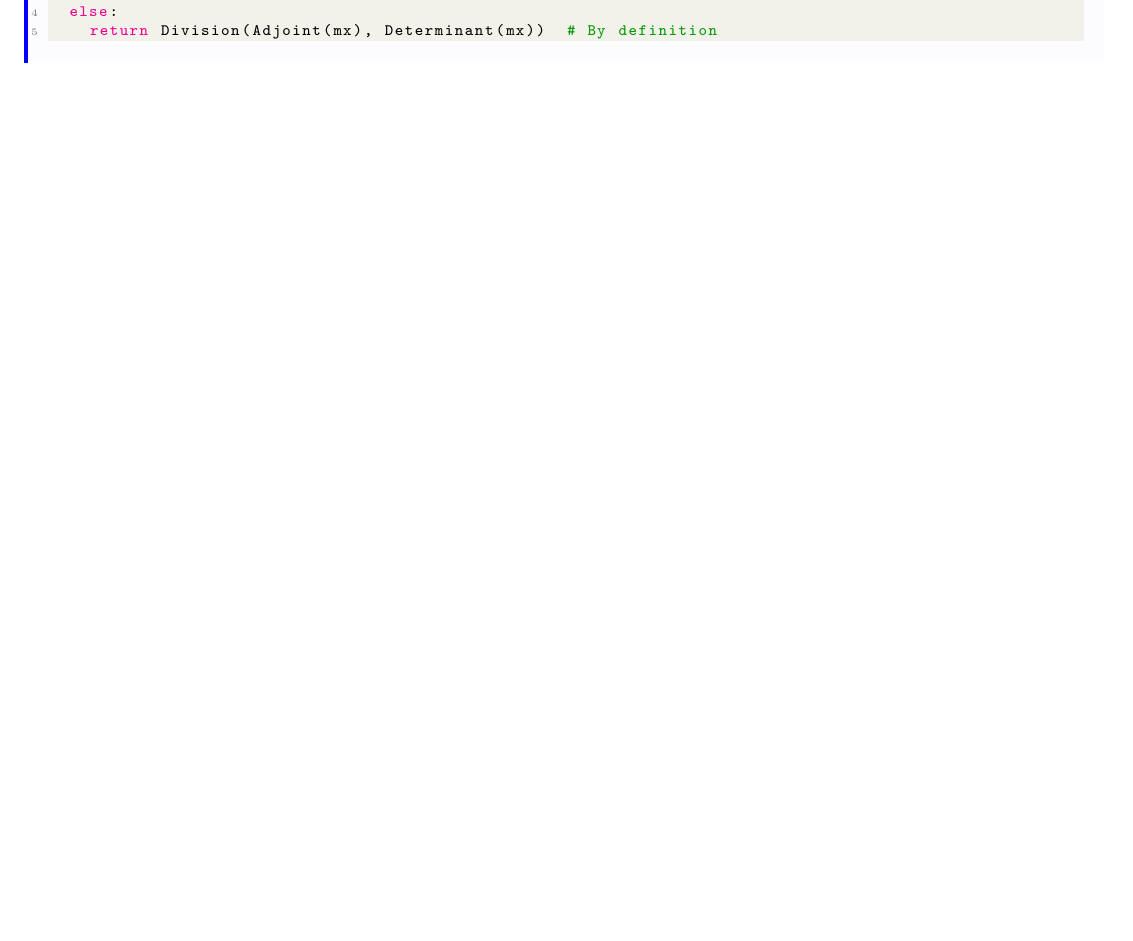
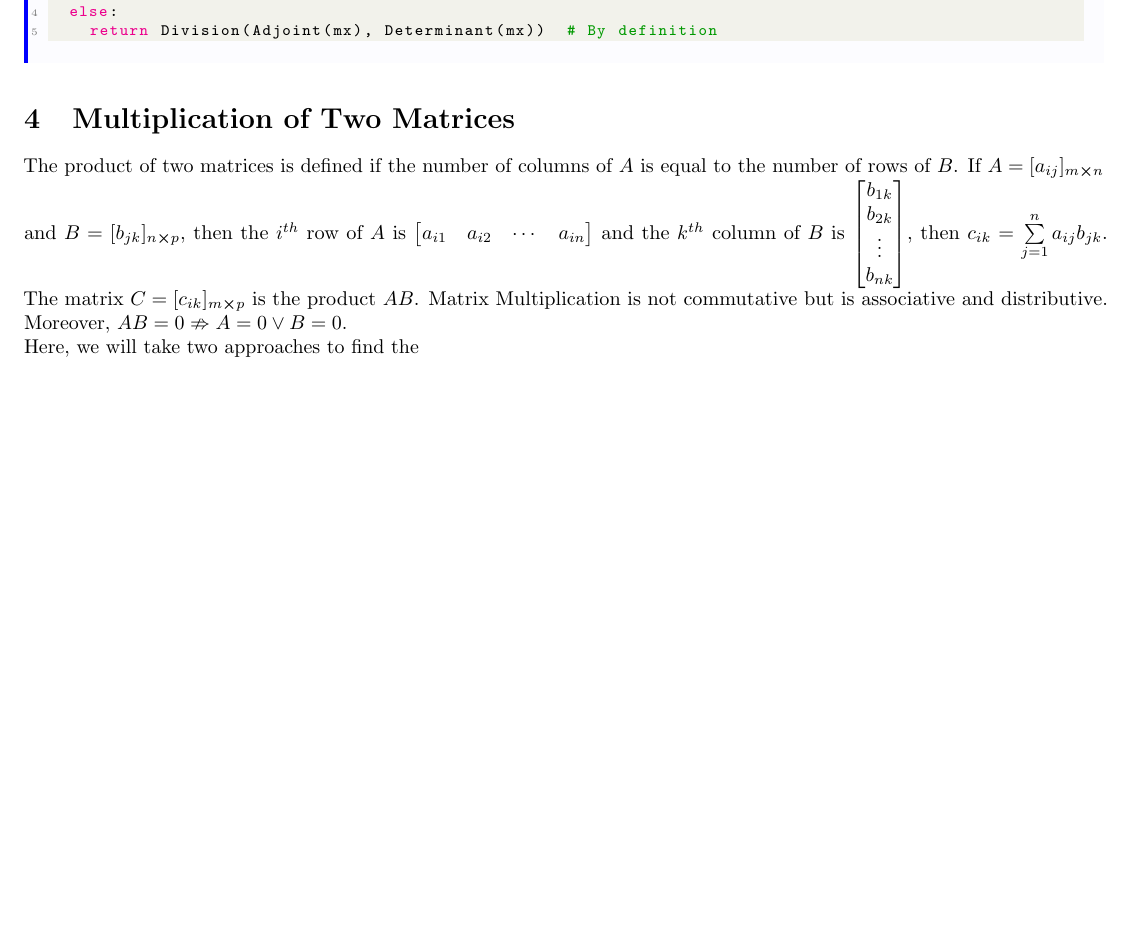
Before and after one commit to Killer545537/Matrix, a LaTeX paper (Multiply.tex): part of page 9 of 9, cut so that both start at the same text, the shorter picture padded with empty space. Compiled offline with pdfLaTeX.

Commit message:
Small Changes

```diff
--- a/Multiply.tex
+++ b/Multiply.tex
@@ -379,7 +379,16 @@ def Inverse(mx):
 	else:
 		return Division(Adjoint(mx), Determinant(mx))  # By definition \end{lstlisting}
 	\end{explanation}
-
+	\section{Multiplication of Two Matrices}
+	The product of two matrices is defined if the number of columns of $A$ is equal to the number of rows of $B$. If $A=[a_{ij}]_{m\cross n}$ and $B=[b_{jk}]_{n\cross p}$, then the $i^{th}$ row of $A$ is $ \begin{bmatrix}
+		a_{i1}& a_{i2}& \cdots & a_{in}
+	\end{bmatrix}$ and the $k^{th}$ column of $B$ is $ \begin{bmatrix}
+	b_{1k} \\
+	b_{2k} \\
+	\vdots \\
+	b_{nk}
+	\end{bmatrix}$, then $c_{ik}=\sum\limits_{j=1}^{n}a_{ij}b_{jk}$. The matrix $C=[c_{ik}]_{m\cross p}$ is the product $A B$. Matrix Multiplication is not commutative but is associative and distributive. Moreover, $AB=0 \nRightarrow A=0 \lor B=0$.\\
+	Here, we will take two approaches to find the
 
 
 \end{document}
```
Also changed, not shown: Multiply.pdf, 6 other files.
